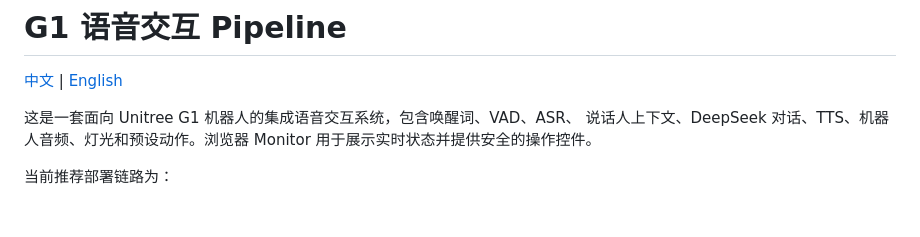
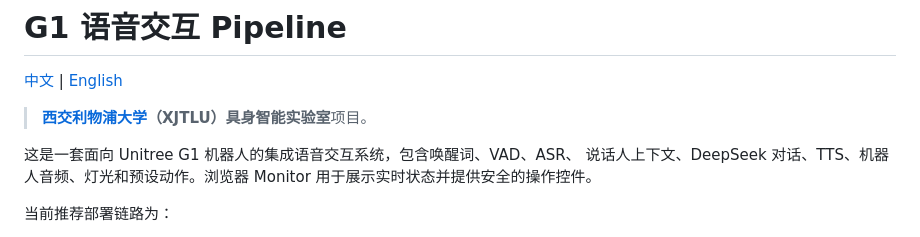
Before and after one commit to AlinaYuhan/g1-voice-interaction-pipeline, a Markdown page: README.zh-CN.md, the part around the change. GitHub-like rendering; blank space fills up the shorter version.

```diff
--- a/README.zh-CN.md
+++ b/README.zh-CN.md
@@ -1,6 +1,8 @@
 # G1 语音交互 Pipeline
 
 [中文](README.zh-CN.md) | [English](README.md)
+
+> **[西交利物浦大学](https://www.xjtlu.edu.cn/zh/)（XJTLU）具身智能实验室**项目。
 
 这是一套面向 Unitree G1 机器人的集成语音交互系统，包含唤醒词、VAD、ASR、
 说话人上下文、DeepSeek 对话、TTS、机器人音频、灯光和预设动作。浏览器
```
Also changed, not shown: README.md (+3 -0 lines).
